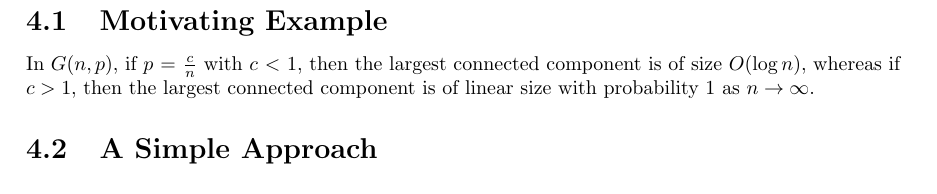
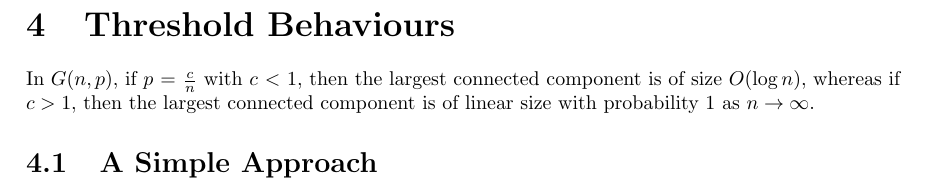
Before and after one commit to isomorphicdude/Oxford-Probability-and-Statistics-for-Network-Analysis, a LaTeX document (main.tex, which reads main/week5.tex): part of page 17 of 19, cut at the place of the change. Compiled offline with pdfLaTeX.

Commit message:
Remove Motivating Example from week5.tex

```diff
--- a/main/week5.tex
+++ b/main/week5.tex
@@ -16,8 +16,6 @@
 \maketitle
 
 \section{Threshold Behaviours}
-
-\subsection{Motivating Example}
 
 In $G(n,p)$, if $p=\frac{c}{n}$ with $c<1$, then the largest connected component is of size $O(\log n)$, whereas if $c>1$, then the largest connected component is of linear size with probability $1$ as $n\to \infty$.
 
```
